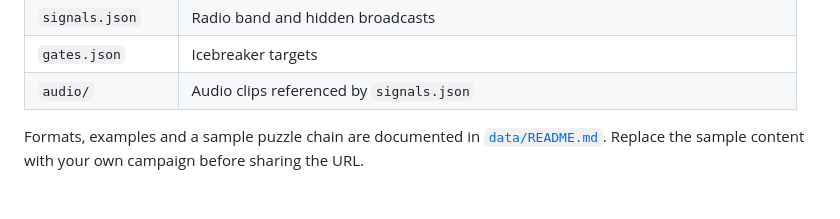
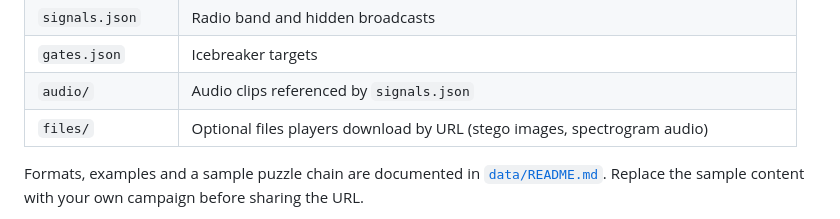
Before and after one commit to mortegap/cyberterminal-tools, a Markdown page: README.md, the part around the change. Drawn GitHub-style; blank space fills up the shorter version.

```diff
--- a/README.md
+++ b/README.md
@@ -72,6 +72,7 @@ All campaign content lives in `data/`:
 | `signals.json` | Radio band and hidden broadcasts |
 | `gates.json` | Icebreaker targets |
 | `audio/` | Audio clips referenced by `signals.json` |
+| `files/` | Optional files players download by URL (stego images, spectrogram audio) |
 
 Formats, examples and a sample puzzle chain are documented in [`data/README.md`](data/README.md). Replace the sample content with your own campaign before sharing the URL.
 
```
Also changed, not shown: CLAUDE.md (+2 -1 lines), data/README.md (+6 -0 lines).
